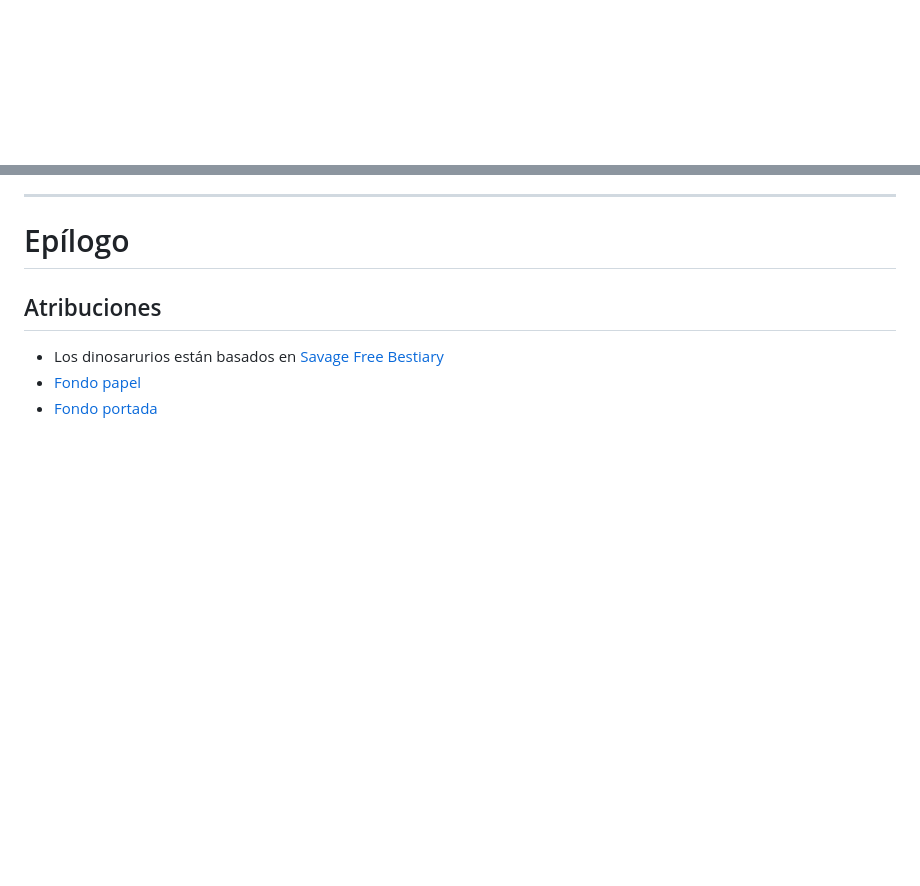
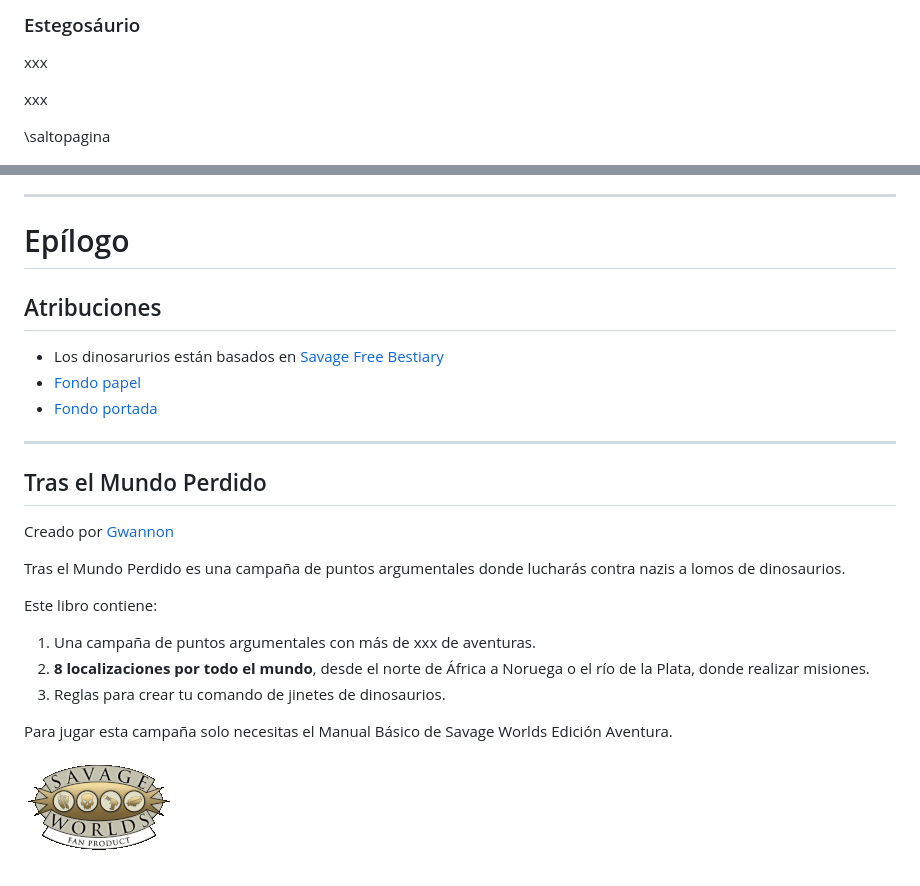
Before and after one commit to gwannon/TrasElMundoPerdido, a Markdown page: TrasElMundoPerdido.md, 2 parts joined by grey strips. Drawn GitHub-style; blank space fills up the shorter version.

```diff
--- a/TrasElMundoPerdido.md
+++ b/TrasElMundoPerdido.md
@@ -256,5 +257,10 @@ xxx
 
+### Estegosáurio
+xxx
 
+xxx
+
+\saltopagina
 
 [![Dibujo de pterodactilo volando](./assests/images/pterodactilo.jpg 'Matthew P. Martyniuk')](https://es.wikipedia.org/wiki/Pterodactylus#/media/Archivo:Pterodactylus_holotype_fly_mmartyniuk.png 'Matthew P. Martyniuk')
 
@@ -315,3 +321,20 @@ xxx
 * Los dinosarurios están basados en [Savage Free Bestiary](https://docs.google.com/document/d/1qu4zzMYbPqOquVlCfgpPeoCmCEqGUgWh5dz-rpKJ1ck/edit?hl=it&authkey=CIySp98E#heading=h.7xcwydin4cfe)
 * [Fondo papel](https://pixabay.com/es/illustrations/papertexture-textura-papel-2061710/)
 * [Fondo portada](https://pixabay.com/es/photos/papel-viejo-textura-pergamino-1074131/)
+
+***
+
+## Tras el Mundo Perdido
+Creado por [Gwannon](https://gwannon.itch.io/)
+
+Tras el Mundo Perdido es una campaña de puntos argumentales donde lucharás contra nazis a lomos de dinosaurios.
+
+Este libro contiene:
+
+1. Una campaña de puntos argumentales con más de xxx de aventuras.
+2. **8 localizaciones por todo el mundo**, desde el norte de África a Noruega o el río de la Plata, donde realizar misiones.
+3. Reglas para crear tu comando de jinetes de dinosaurios.
+
+Para jugar esta campaña solo necesitas el Manual Básico de Savage Worlds Edición Aventura.
+
+![Logo Pinnacle](./assests/images/pinnaclelogo.png)
```
Also changed, not shown: other parts of TrasElMundoPerdido.md (+1 -0 lines), README.md (+3 -2 lines), assests/images/cinta.png (added), assests/images/estegosaurio.jpg (added), 10 other files.
